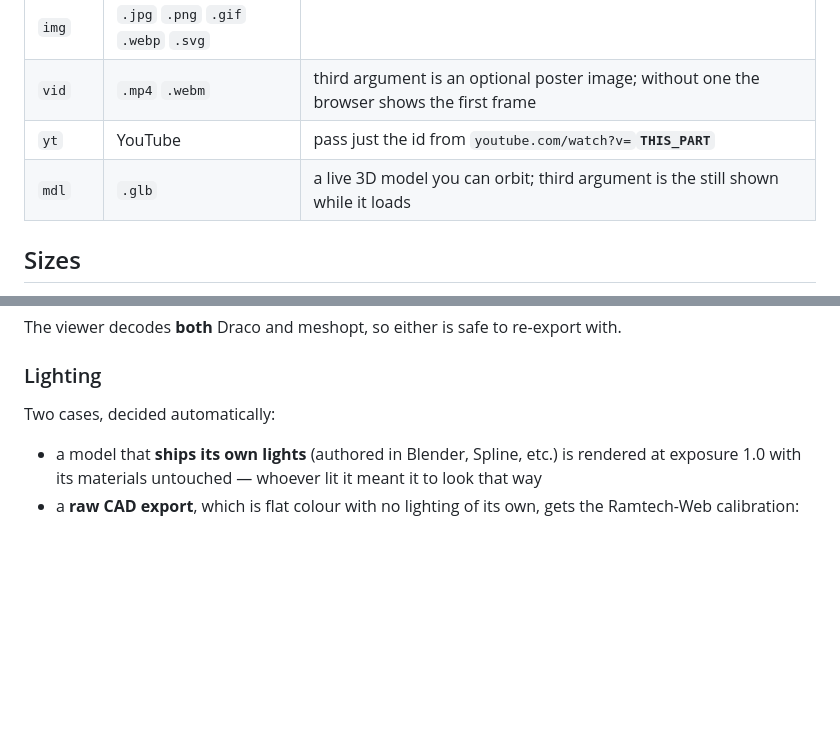
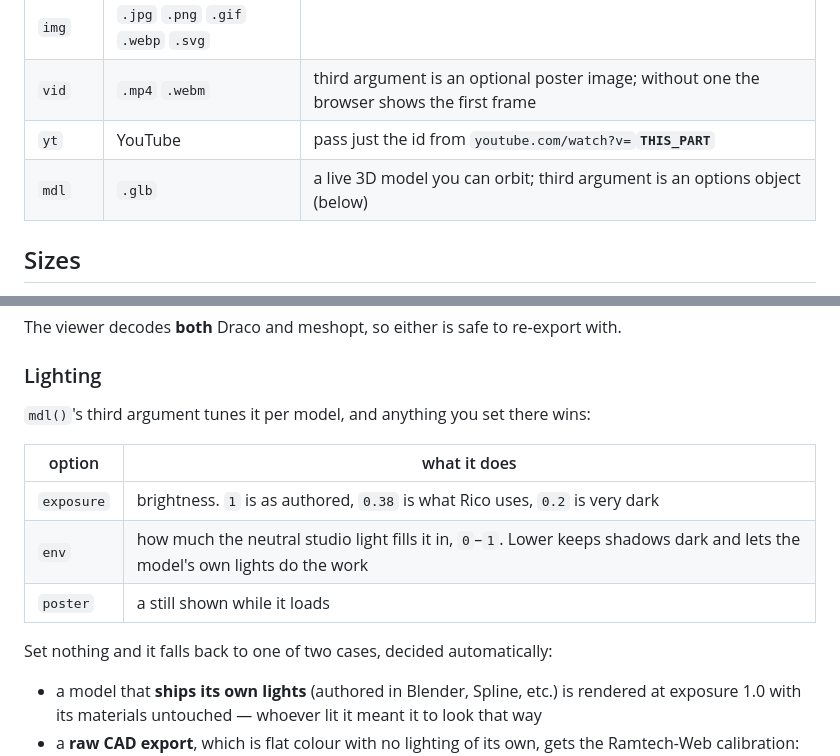
Before and after one commit to L13V/l13v.dev, a Markdown page: media/README.md, 2 parts joined by grey strips. Drawn GitHub-style; blank space fills up the shorter version.

Commit message:
Document the per-model lighting options

```diff
--- a/media/README.md
+++ b/media/README.md
@@ -41,7 +41,7 @@ your best one.
 | `img` | `.jpg` `.png` `.gif` `.webp` `.svg` | |
 | `vid` | `.mp4` `.webm` | third argument is an optional poster image; without one the browser shows the first frame |
 | `yt` | YouTube | pass just the id from `youtube.com/watch?v=`**`THIS_PART`** |
-| `mdl` | `.glb` | a live 3D model you can orbit; third argument is the still shown while it loads |
+| `mdl` | `.glb` | a live 3D model you can orbit; third argument is an options object (below) |
 
 ## Sizes
 
@@ -80,7 +80,15 @@ with.
 
 ### Lighting
 
-Two cases, decided automatically:
+`mdl()`'s third argument tunes it per model, and anything you set there wins:
+
+| option | what it does |
+|---|---|
+| `exposure` | brightness. `1` is as authored, `0.38` is what Rico uses, `0.2` is very dark |
+| `env` | how much the neutral studio light fills it in, `0`–`1`. Lower keeps shadows dark and lets the model's own lights do the work |
+| `poster` | a still shown while it loads |
+
+Set nothing and it falls back to one of two cases, decided automatically:
 
 - a model that **ships its own lights** (authored in Blender, Spline, etc.) is
   rendered at exposure 1.0 with its materials untouched — whoever lit it meant
```
